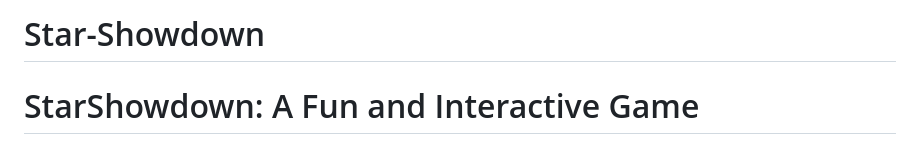
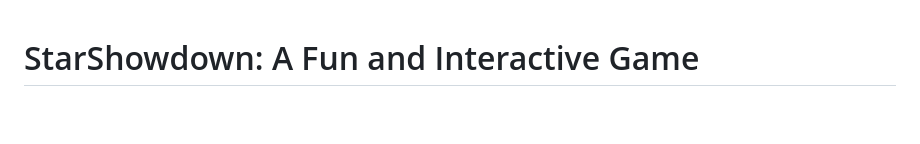
Before and after one commit to saikaushik003/Star-Showdown-HigherOrLowerGame-, a Markdown page: README.md, the part around the change. Drawn GitHub-style; blank space fills up the shorter version.

```diff
--- a/README.md
+++ b/README.md
@@ -1,4 +1,3 @@
-# Star-Showdown
 # StarShowdown: A Fun and Interactive Game
 
 Welcome to **StarShowdown**, a thrilling web-based game that challenges players to guess which celebrity has the most Instagram followers. This project combines engaging gameplay, vibrant visuals, and a user-friendly interface, providing a fun experience for players of all ages.
```
